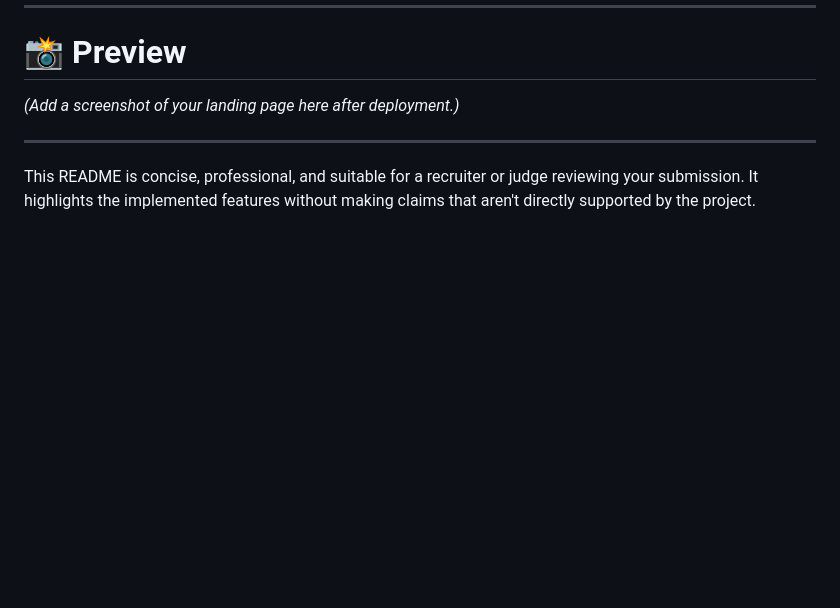
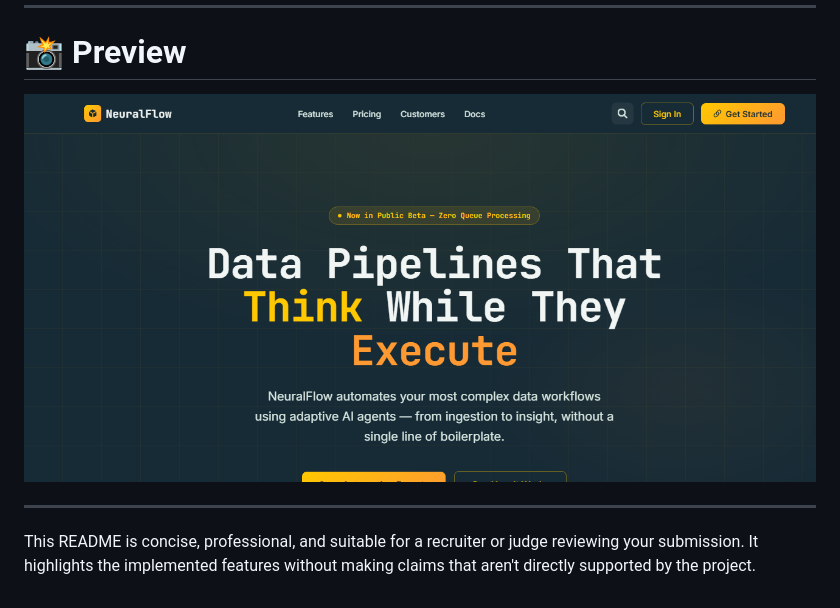
Before and after one commit to SrikarL123/NeuralFlow, a Markdown page: README.md, the part around the change. Drawn GitHub-style; blank space fills up the shorter version.

```diff
--- a/README.md
+++ b/README.md
@@ -215,7 +215,7 @@ This project was created for a frontend engineering assessment and is intended f
 
 # 📸 Preview
 
-*(Add a screenshot of your landing page here after deployment.)*
+![NeuralFlow Landing Page](./page_1.png)
 
 ---
 
```
